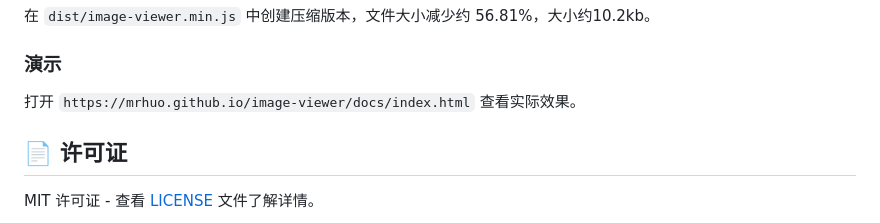
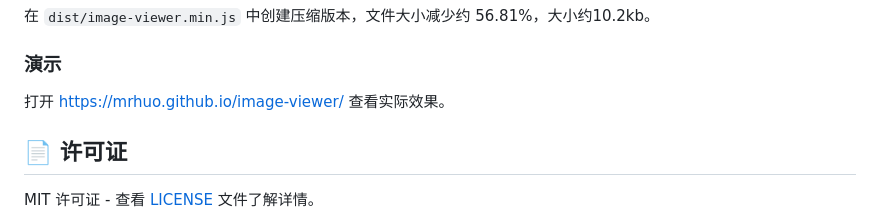
Before and after one commit to mrhuo/image-viewer, a Markdown page: README.zh-cn.md, the part around one of its changes. GitHub-like rendering.

```diff
--- a/README.zh-cn.md
+++ b/README.zh-cn.md
@@ -99,7 +99,7 @@ npm run build
 
 ### 演示
 
-打开 `https://mrhuo.github.io/image-viewer/docs/index.html` 查看实际效果。
+打开 [https://mrhuo.github.io/image-viewer/](https://mrhuo.github.io/image-viewer/) 查看实际效果。
 
 ## 📄 许可证
 
```
Also changed, not shown: other parts of README.zh-cn.md (+1 -1 lines), README.md (+2 -2 lines).
